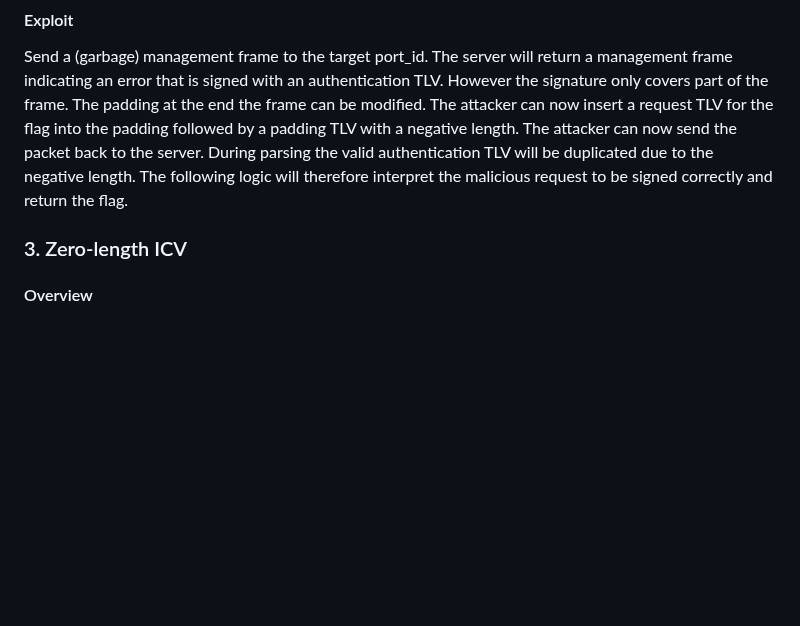
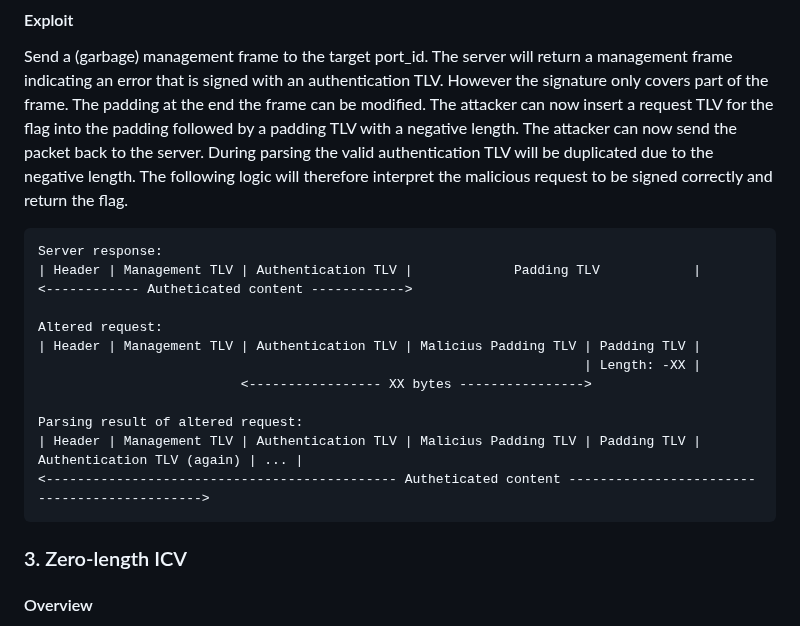
Before and after one commit to enowars/enowars9-service-syncryn1z3, a Markdown page: documentation/README.md, the part around the change. Drawn GitHub-style; blank space fills up the shorter version.

Commit message:
Improve vuln documentation

````diff
--- a/documentation/README.md
+++ b/documentation/README.md
@@ -33,7 +33,20 @@ Integer signed conversion during TLV parsing.
 
 #### Exploit
 Send a (garbage) management frame to the target port_id. The server will return a management frame indicating an error that is signed with an authentication TLV. However the signature only covers part of the frame. The padding at the end the frame can be modified. The attacker can now insert a request TLV for the flag into the padding followed by a padding TLV with a negative length. The attacker can now send the packet back to the server. During parsing the valid authentication TLV will be duplicated due to the negative length. The following logic will therefore interpret the malicious request to be signed correctly and return the flag.
+```
+Server response:
+| Header | Management TLV | Authentication TLV |             Padding TLV            |
+<------------ Autheticated content ------------>
 
+Altered request:
+| Header | Management TLV | Authentication TLV | Malicius Padding TLV | Padding TLV |
+                                                                      | Length: -XX |
+                          <----------------- XX bytes ---------------->
+
+Parsing result of altered request:
+| Header | Management TLV | Authentication TLV | Malicius Padding TLV | Padding TLV | Authentication TLV (again) | ... |
+<--------------------------------------------- Autheticated content --------------------------------------------->
+```
 
 ### 3. Zero-length ICV
 #### Overview
````
